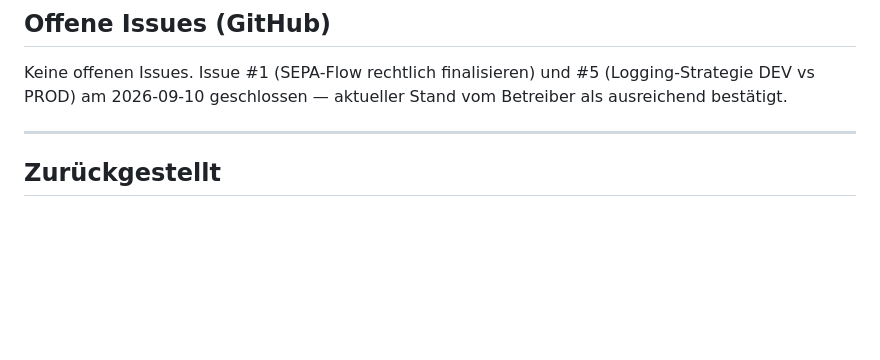
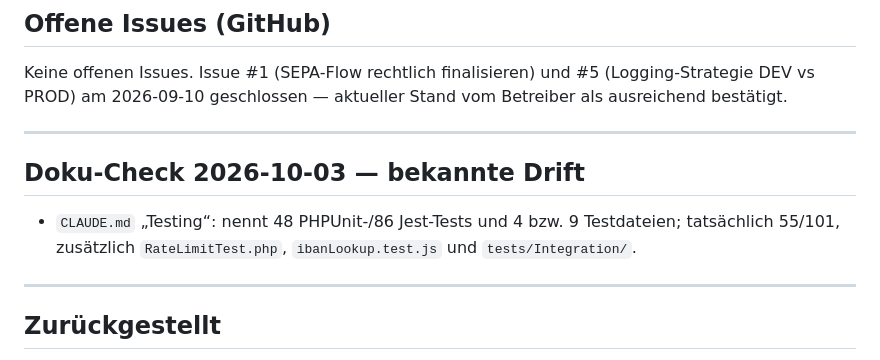
Before and after one commit to oeme-github/websitetemplate, a Markdown page: BACKLOG.md, the part around the change. GitHub-like rendering; blank space fills up the shorter version.

Commit message:
Note stale test inventory in CLAUDE.md for next doc check
Co-Authored-By: Claude Opus 5.5 <noreply@anthropic.com>

```diff
--- a/BACKLOG.md
+++ b/BACKLOG.md
@@ -58,6 +58,13 @@ Details in `CHANGELOG.md` v1.7.0.
 
 Keine offenen Issues. Issue #1 (SEPA-Flow rechtlich finalisieren) und #5 (Logging-Strategie DEV
 vs PROD) am 2026-09-10 geschlossen — aktueller Stand vom Betreiber als ausreichend bestätigt.
+
+---
+
+## Doku-Check 2026-10-03 — bekannte Drift
+
+- `CLAUDE.md` „Testing“: nennt 48 PHPUnit-/86 Jest-Tests und 4 bzw. 9 Testdateien; tatsächlich
+  55/101, zusätzlich `RateLimitTest.php`, `ibanLookup.test.js` und `tests/Integration/`.
 
 ---
 
```
